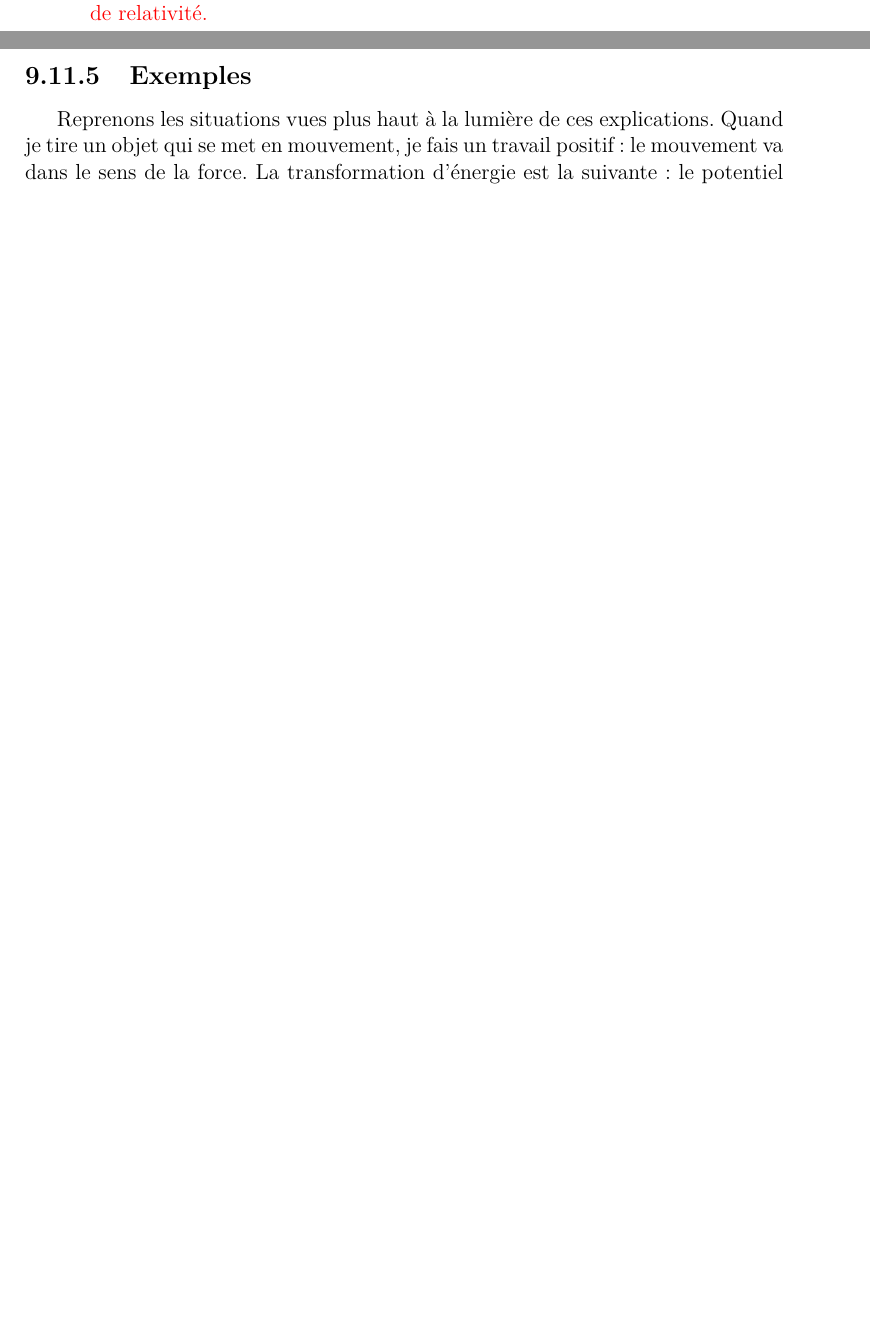
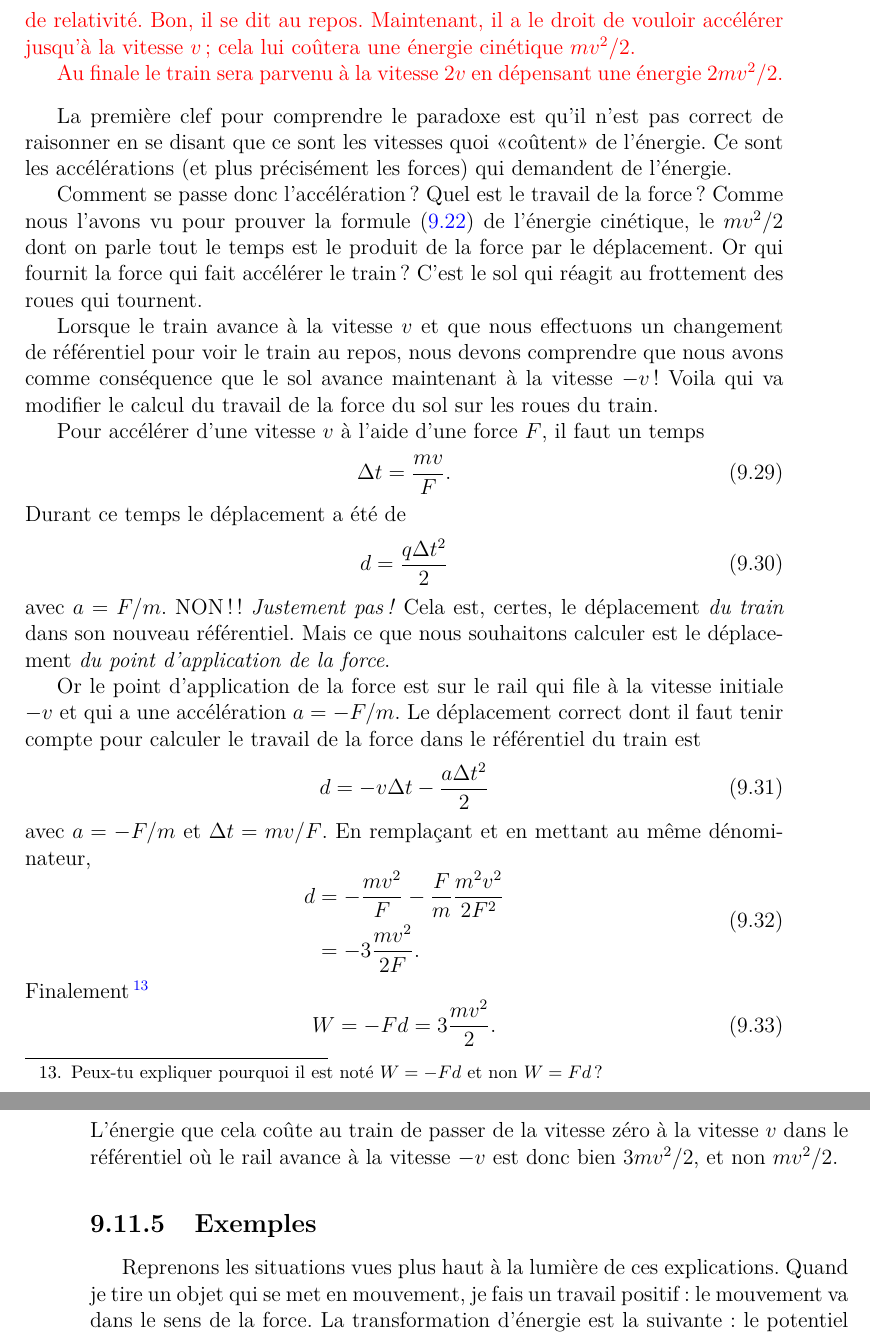
Before and after one commit to LaurentClaessens/echa, a LaTeX thesis (echa.tex, which reads travail.tex): two parts of pages 182 and 183 of 268 before the commit and two parts of pages 183 and 184 of 270 after it, joined at a grey line, cut at the place of the change, the shorter picture padded with empty space. Compiled offline with LaTeX, dvips and Ghostscript; a LaTeX package or settings file that is missing is left out.

Commit message:
modified:   travail.tex

```diff
--- a/travail.tex
+++ b/travail.tex
@@ -275,10 +275,43 @@ Le travail effectué pendant une certaine durée par la résultante des forces a
 \begin{probleme}
 	Considérons un train au repos. Si il voulais accélérer jusqu'à la vitesse $v$, cela lui coûterait une énergie $mv^2/2$. Si il voulais accélérer jusqu'à la vitesse $2v$, cela lui coûterais une énergie $4mv^2/2$ (c'est à dire le quadruple, et non le double !).
 
-	Mettons donc que le train dépense une énergie $mv^2/2$ pour accélérer jusqu'à la vitesse $v$. À ce moment, il a le droit de se considérer au repos en vertu du principe de relativité.
+	Mettons donc que le train dépense une énergie $mv^2/2$ pour accélérer jusqu'à la vitesse $v$. À ce moment, il a le droit de se considérer au repos en vertu du principe de relativité. Bon, il se dit au repos. Maintenant, il a le droit de vouloir accélérer jusqu'à la vitesse $v$; cela lui coûtera une énergie cinétique $mv^2/2$.
+
+	Au finale le train sera parvenu à la vitesse $2v$ en dépensant une énergie $2mv^2/2$.
 \end{probleme}
-<++>
 
+La première clef pour comprendre le paradoxe est qu'il n'est pas correct de raisonner en se disant que ce sont les vitesses quoi «coûtent» de l'énergie. Ce sont les accélérations (et plus précisément les forces) qui demandent de l'énergie.
+
+Comment se passe donc l'accélération ? Quel est le travail de la force ? Comme nous l'avons vu pour prouver la formule \eqref{EqErgCinParTravailForce} de l'énergie cinétique, le $mv^2/2$ dont on parle tout le temps est le produit de la force par le déplacement. Or qui fournit la force qui fait accélérer le train ? C'est le sol qui réagit au frottement des roues qui tournent.
+
+Lorsque le train avance à la vitesse $v$ et que nous effectuons un changement de référentiel pour voir le train au repos, nous devons comprendre que nous avons comme conséquence que le sol avance maintenant à la vitesse $-v$ ! Voila qui va modifier le calcul du travail de la force du sol sur les roues du train.
+
+Pour accélérer d'une vitesse $v$ à l'aide d'une force $F$, il faut un temps
+\begin{equation}
+	\Delta t=\frac{ mv }{ F }.
+\end{equation}
+Durant ce temps le déplacement a été de
+\begin{equation}
+	d=\frac{ q\Delta t^2 }{ 2 }
+\end{equation}
+avec $a=F/m$. NON !! \emph{Justement pas !} Cela est, certes, le déplacement \emph{du train} dans son nouveau référentiel. Mais ce que nous souhaitons calculer est le déplacement \emph{du point d'application de la force}.
+
+Or le point d'application de la force est sur le rail qui file à la vitesse initiale $-v$ et qui a une accélération $a=-F/m$. Le déplacement correct dont il faut tenir compte pour calculer le travail de la force dans le référentiel du train est
+\begin{equation}
+	d=-v\Delta t-\frac{ a\Delta t^2 }{ 2 }
+\end{equation}
+avec $a=-F/m$ et $\Delta t=mv/F$. En remplaçant et en mettant au même dénominateur,
+\begin{equation}
+	\begin{aligned}[]
+		d&=-\frac{ mv^2 }{ F }-\frac{ F }{ m }\frac{ m^2v^2 }{ 2F^2 }\\
+		&=-3\frac{ mv^2 }{ 2F }.
+	\end{aligned}
+\end{equation}
+Finalement\footnote{Peux-tu expliquer pourquoi il est noté $W=-Fd$ et non $W=Fd$ ?}
+\begin{equation}
+	W=-Fd=3\frac{ mv^2 }{ 2 }.
+\end{equation}
+L'énergie que cela coûte au train de passer de la vitesse zéro à la vitesse $v$ dans le référentiel où le rail avance à la vitesse $-v$ est donc bien $3mv^2/2$, et non $mv^2/2$.
 
 \subsection{Exemples}
 %//////////////////////
```
Also changed, not shown: travail.tex (6 more changed lines).
